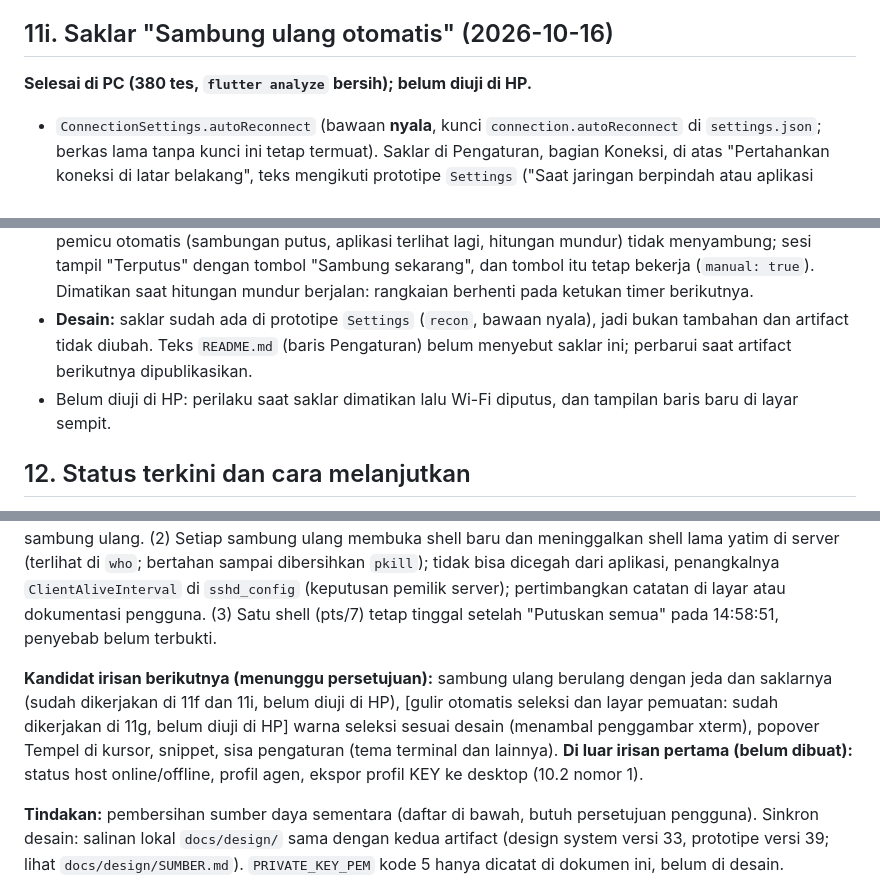
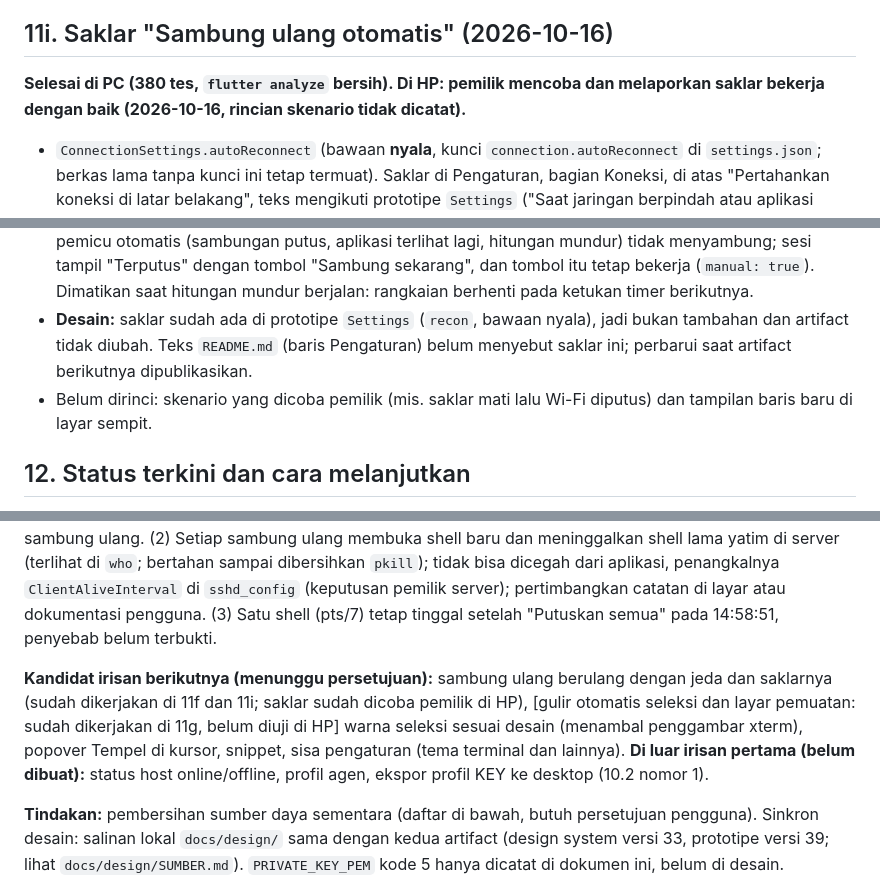
Before and after one commit to egateza/TermUL-Mobile, a Markdown page: docs/implementation-plan.md, 3 parts joined by grey strips. GitHub-like rendering.

Commit message:
Catat hasil uji HP saklar Sambung ulang otomatis (dicoba pemilik, berfungsi)
Co-Authored-By: Claude Sonnet 5.5 <noreply@anthropic.com>

```diff
--- a/docs/implementation-plan.md
+++ b/docs/implementation-plan.md
@@ -678,12 +678,12 @@ Saklar "Sambung ulang otomatis" sudah dikerjakan di 11i. **Artifact desain sudah
 
 ## 11i. Saklar "Sambung ulang otomatis" (2026-10-16)
 
-**Selesai di PC (380 tes, `flutter analyze` bersih); belum diuji di HP.**
+**Selesai di PC (380 tes, `flutter analyze` bersih). Di HP: pemilik mencoba dan melaporkan saklar bekerja dengan baik (2026-10-16, rincian skenario tidak dicatat).**
 
 - `ConnectionSettings.autoReconnect` (bawaan **nyala**, kunci `connection.autoReconnect` di `settings.json`; berkas lama tanpa kunci ini tetap termuat). Saklar di Pengaturan, bagian Koneksi, di atas "Pertahankan koneksi di latar belakang", teks mengikuti prototipe `Settings` ("Saat jaringan berpindah atau aplikasi kembali aktif"). Perbaikan sampingan: menyalakan "Pertahankan koneksi" tidak lagi menimpa `autoReconnect` (memakai `copyWith`).
 - `SessionController` menerima `autoReconnect` (dibaca tiap dipakai, jadi perubahan langsung berlaku). Mati: pemicu otomatis (sambungan putus, aplikasi terlihat lagi, hitungan mundur) tidak menyambung; sesi tampil "Terputus" dengan tombol "Sambung sekarang", dan tombol itu tetap bekerja (`manual: true`). Dimatikan saat hitungan mundur berjalan: rangkaian berhenti pada ketukan timer berikutnya.
 - **Desain:** saklar sudah ada di prototipe `Settings` (`recon`, bawaan nyala), jadi bukan tambahan dan artifact tidak diubah. Teks `README.md` (baris Pengaturan) belum menyebut saklar ini; perbarui saat artifact berikutnya dipublikasikan.
-- Belum diuji di HP: perilaku saat saklar dimatikan lalu Wi-Fi diputus, dan tampilan baris baru di layar sempit.
+- Belum dirinci: skenario yang dicoba pemilik (mis. saklar mati lalu Wi-Fi diputus) dan tampilan baris baru di layar sempit.
 
 ## 12. Status terkini dan cara melanjutkan
 
@@ -695,7 +695,7 @@ Terakhir diperbarui: 2026-10-16. Langkah 0 sampai 8 selesai, ditambah `settings.
 
 **Temuan uji HP 2026-10-16 yang belum dikerjakan (menunggu persetujuan rencana):** (1) [sudah dikerjakan di 11f, belum diuji di HP] sambung ulang tidak menunggu jaringan kembali: saat mode pesawat sesi terus mencoba menyambung, dan diduga memunculkan prompt biometrik berulang (belum dikonfirmasi pengguna); usulan: tunda sambung ulang sampai ada jaringan, dan satu prompt untuk semua sesi yang perlu sambung ulang. (2) Setiap sambung ulang membuka shell baru dan meninggalkan shell lama yatim di server (terlihat di `who`; bertahan sampai dibersihkan `pkill`); tidak bisa dicegah dari aplikasi, penangkalnya `ClientAliveInterval` di `sshd_config` (keputusan pemilik server); pertimbangkan catatan di layar atau dokumentasi pengguna. (3) Satu shell (pts/7) tetap tinggal setelah "Putuskan semua" pada 14:58:51, penyebab belum terbukti.
 
-**Kandidat irisan berikutnya (menunggu persetujuan):** sambung ulang berulang dengan jeda dan saklarnya (sudah dikerjakan di 11f dan 11i, belum diuji di HP), [gulir otomatis seleksi dan layar pemuatan: sudah dikerjakan di 11g, belum diuji di HP] warna seleksi sesuai desain (menambal penggambar xterm), popover Tempel di kursor, snippet, sisa pengaturan (tema terminal dan lainnya). **Di luar irisan pertama (belum dibuat):** status host online/offline, profil agen, ekspor profil KEY ke desktop (10.2 nomor 1).
+**Kandidat irisan berikutnya (menunggu persetujuan):** sambung ulang berulang dengan jeda dan saklarnya (sudah dikerjakan di 11f dan 11i; saklar sudah dicoba pemilik di HP), [gulir otomatis seleksi dan layar pemuatan: sudah dikerjakan di 11g, belum diuji di HP] warna seleksi sesuai desain (menambal penggambar xterm), popover Tempel di kursor, snippet, sisa pengaturan (tema terminal dan lainnya). **Di luar irisan pertama (belum dibuat):** status host online/offline, profil agen, ekspor profil KEY ke desktop (10.2 nomor 1).
 
 **Tindakan:** pembersihan sumber daya sementara (daftar di bawah, butuh persetujuan pengguna). Sinkron desain: salinan lokal `docs/design/` sama dengan kedua artifact (design system versi 33, prototipe versi 39; lihat `docs/design/SUMBER.md`). `PRIVATE_KEY_PEM` kode 5 hanya dicatat di dokumen ini, belum di desain.
 
```
